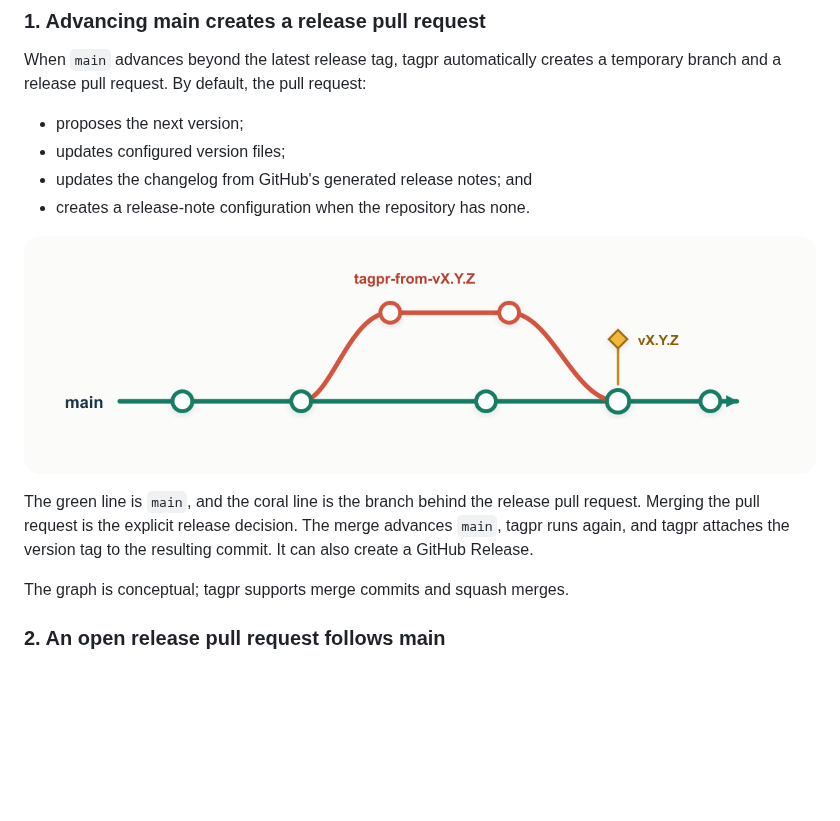
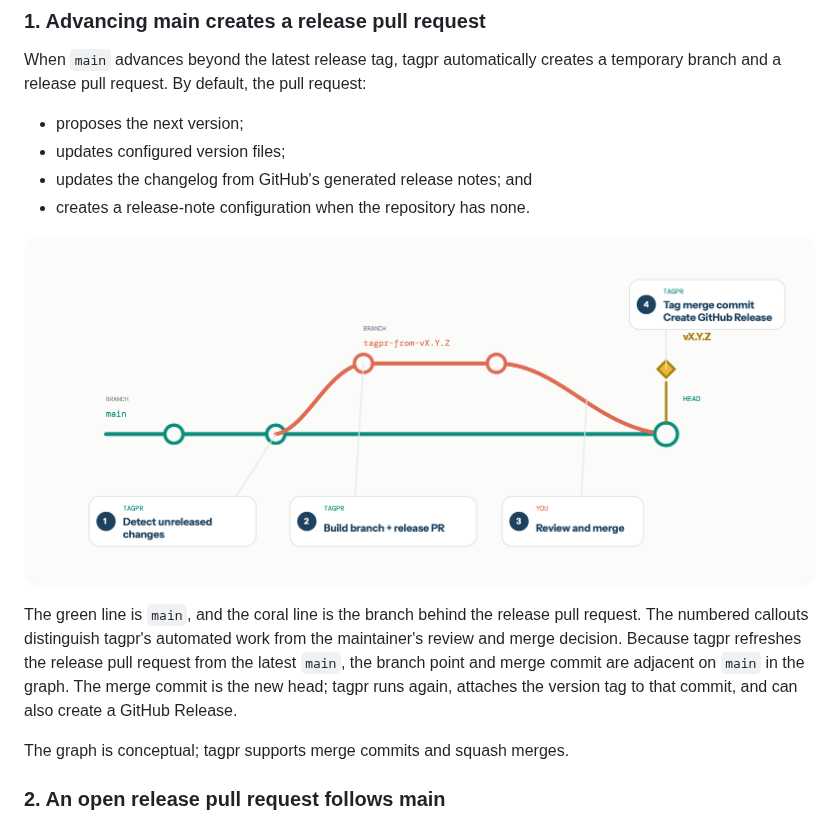
Before and after one commit to Songmu/tagpr, a Markdown page: docs/concepts/release-flow.md, the part around one of its changes. GitHub-like rendering; pictures changed too: docs/images/release-flow.png; blank space fills up the shorter version.

```diff
--- a/docs/concepts/release-flow.md
+++ b/docs/concepts/release-flow.md
@@ -58,8 +58,10 @@ temporary branch and a release pull request. By default, the pull request:
 
 The green line is `main`, and the coral line is the branch behind the release pull
-request. Merging the pull request is the explicit release decision. The merge advances
-`main`, tagpr runs again, and tagpr attaches the version tag to the resulting commit. It
-can also create a GitHub Release.
+request. The numbered callouts distinguish tagpr's automated work from the maintainer's
+review and merge decision. Because tagpr refreshes the release pull request from the
+latest `main`, the branch point and merge commit are adjacent on `main` in the graph.
+The merge commit is the new head; tagpr runs again, attaches the version tag to that
+commit, and can also create a GitHub Release.
 
 The graph is conceptual; tagpr supports merge commits and squash merges.
 
```
Also changed, not shown: other parts of docs/concepts/release-flow.md (+1 -1 lines), README.md (+8 -7 lines).
